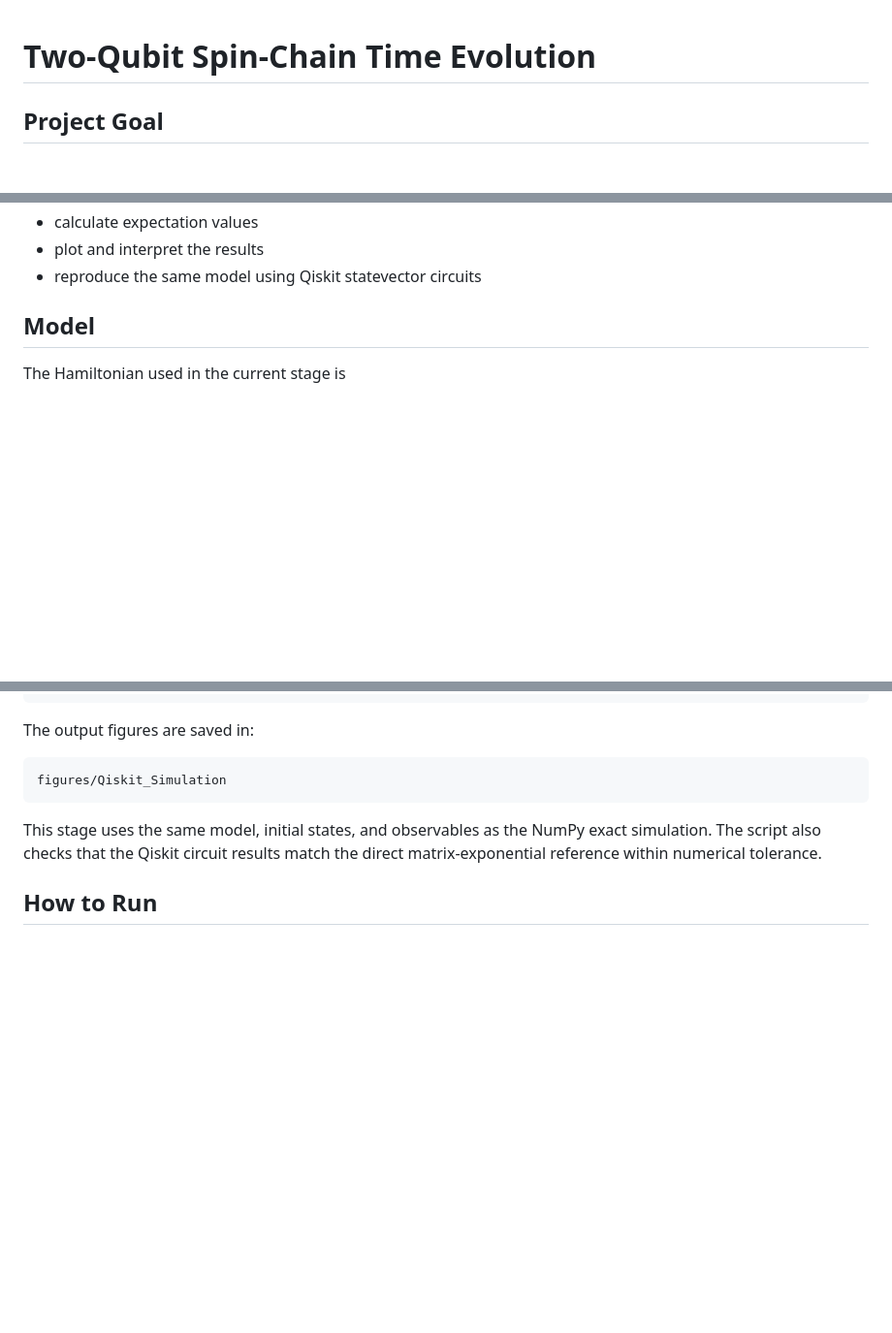
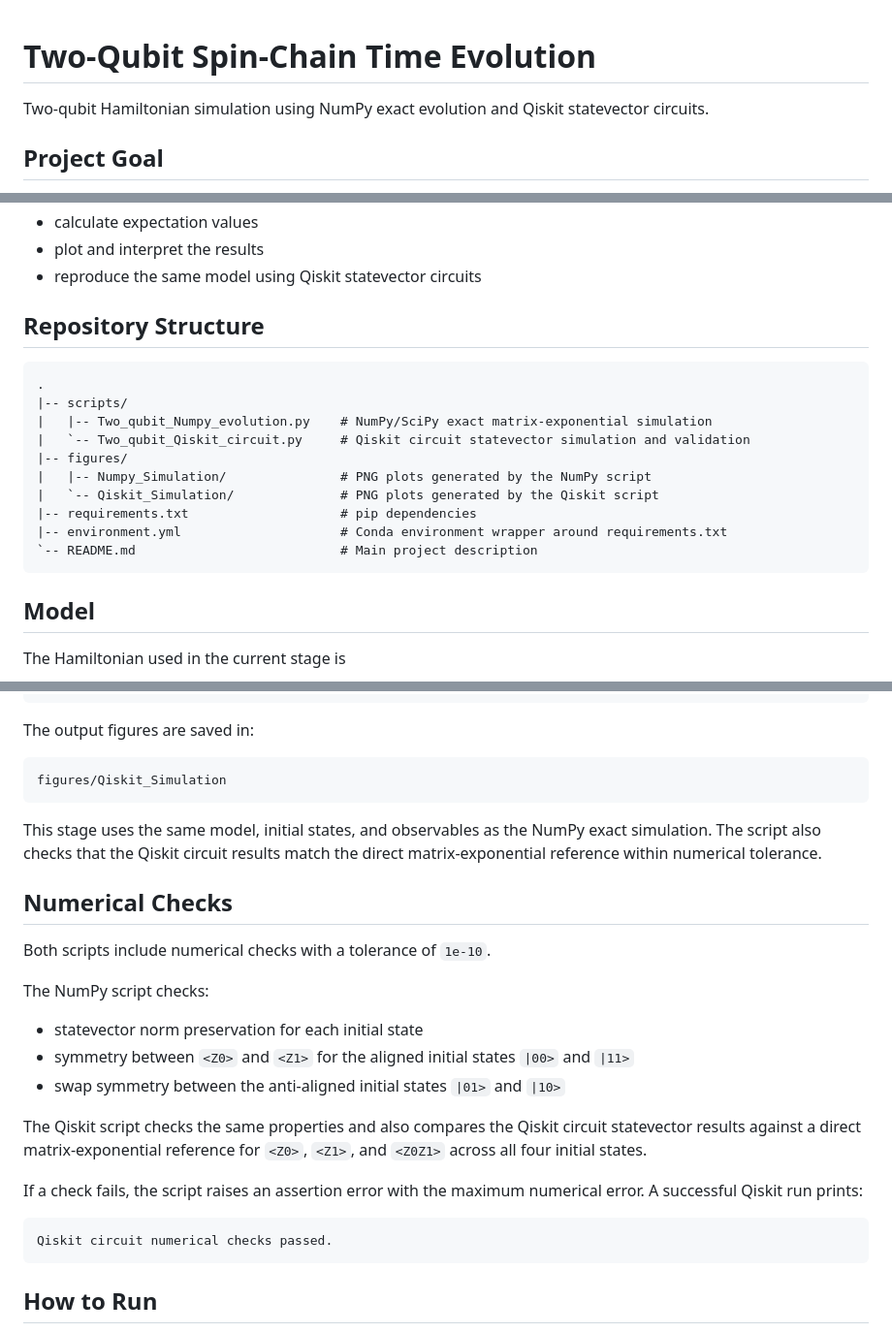
Before and after one commit to IceYi233/Personal-Quantum-simulation-learning-project, a Markdown page: README.md, 3 parts joined by grey strips. Shown at 97% size. Rendered like a GitHub page; blank space fills up the shorter version.

````diff
--- a/README.md
+++ b/README.md
@@ -1,4 +1,6 @@
 # Two-Qubit Spin-Chain Time Evolution
+
+Two-qubit Hamiltonian simulation using NumPy exact evolution and Qiskit statevector circuits.
 
 ## Project Goal
 
@@ -14,6 +16,21 @@ The main goal is to build a small but complete quantum simulation workflow:
 - calculate expectation values
 - plot and interpret the results
 - reproduce the same model using Qiskit statevector circuits
+
+## Repository Structure
+
+```text
+.
+|-- scripts/
+|   |-- Two_qubit_Numpy_evolution.py    # NumPy/SciPy exact matrix-exponential simulation
+|   `-- Two_qubit_Qiskit_circuit.py     # Qiskit circuit statevector simulation and validation
+|-- figures/
+|   |-- Numpy_Simulation/               # PNG plots generated by the NumPy script
+|   `-- Qiskit_Simulation/              # PNG plots generated by the Qiskit script
+|-- requirements.txt                    # pip dependencies
+|-- environment.yml                     # Conda environment wrapper around requirements.txt
+`-- README.md                           # Main project description
+```
 
 ## Model
 
@@ -128,6 +145,24 @@ figures/Qiskit_Simulation
 
 This stage uses the same model, initial states, and observables as the NumPy exact simulation. The script also checks that the Qiskit circuit results match the direct matrix-exponential reference within numerical tolerance.
 
+## Numerical Checks
+
+Both scripts include numerical checks with a tolerance of `1e-10`.
+
+The NumPy script checks:
+
+- statevector norm preservation for each initial state
+- symmetry between `<Z0>` and `<Z1>` for the aligned initial states `|00>` and `|11>`
+- swap symmetry between the anti-aligned initial states `|01>` and `|10>`
+
+The Qiskit script checks the same properties and also compares the Qiskit circuit statevector results against a direct matrix-exponential reference for `<Z0>`, `<Z1>`, and `<Z0Z1>` across all four initial states.
+
+If a check fails, the script raises an assertion error with the maximum numerical error. A successful Qiskit run prints:
+
+```text
+Qiskit circuit numerical checks passed.
+```
+
 ## How to Run
 
 This project should be run in a project-specific Python environment. PyCharm may use a different interpreter from the `python` command in a normal terminal, so always check which Python is active before running the script.
````
Also changed, not shown: other parts of README.md (+50 -2 lines), LEARNING_NOTES.md (added, +39 -0 lines).
